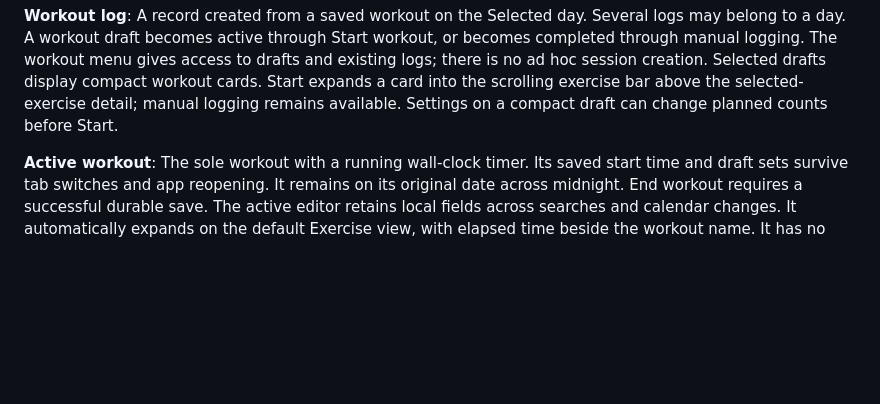
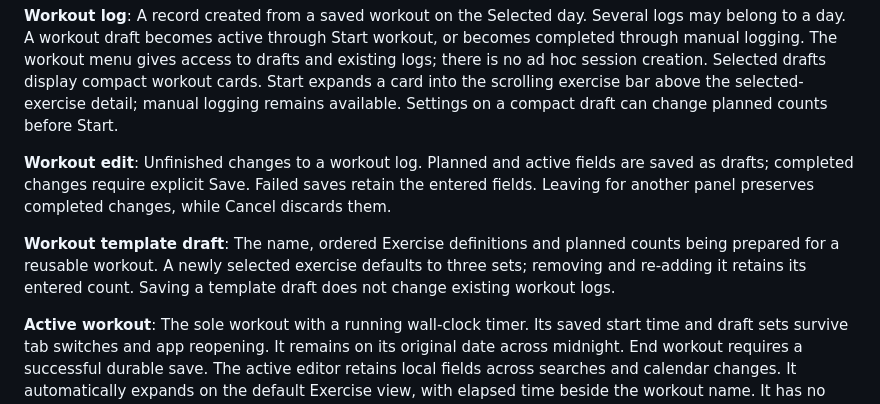
Before and after one commit to w0x7y/kinevault-app, a Markdown page: CONTEXT.md, the part around the change. GitHub-like rendering; blank space fills up the shorter version.

Commit message:
Document workout edit and template deepening plan

```diff
--- a/CONTEXT.md
+++ b/CONTEXT.md
@@ -51,6 +51,16 @@ access to drafts and existing logs; there is no ad hoc session creation.
 Selected drafts display compact workout cards. Start expands a card into the
 scrolling exercise bar above the selected-exercise detail; manual logging remains available.
 Settings on a compact draft can change planned counts before Start.
+
+**Workout edit**: Unfinished changes to a workout log. Planned and active fields
+are saved as drafts; completed changes require explicit Save. Failed saves retain
+the entered fields. Leaving for another panel preserves completed changes, while
+Cancel discards them.
+
+**Workout template draft**: The name, ordered Exercise definitions and planned
+counts being prepared for a reusable workout. A newly selected exercise defaults
+to three sets; removing and re-adding it retains its entered count. Saving a
+template draft does not change existing workout logs.
 
 **Active workout**: The sole workout with a running wall-clock timer. Its saved
 start time and draft sets survive tab switches and app reopening. It remains on
```
Also changed, not shown: 2 other files.
